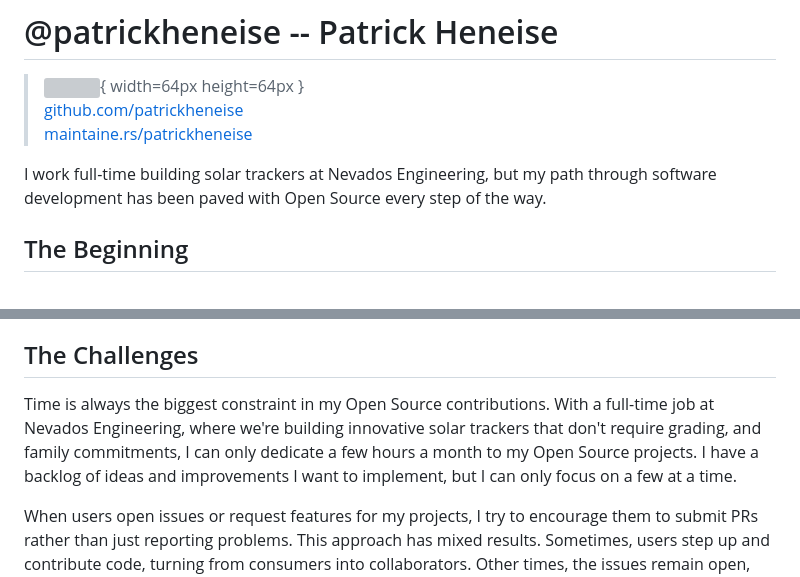
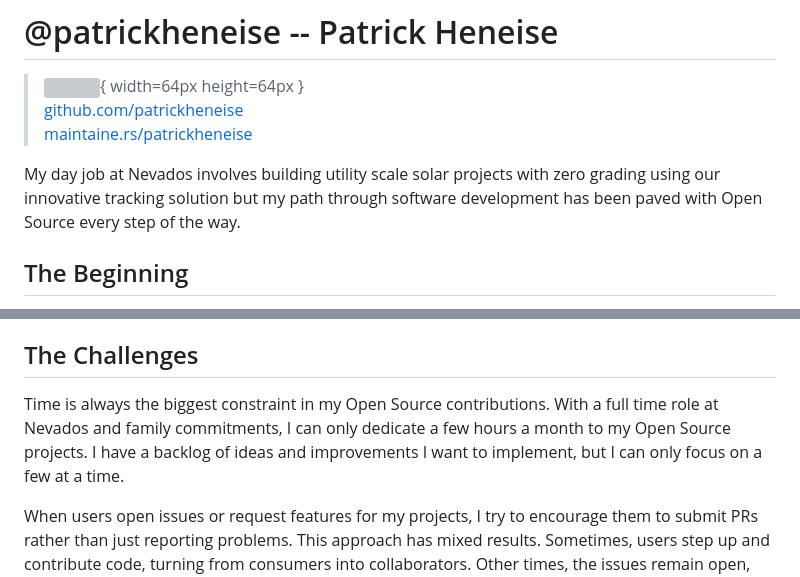
Before and after one commit to openepicdev/maintaine.rs, a Markdown page: source/patrickheneise.md, 2 parts joined by grey strips. GitHub-like rendering; grey boxes are pictures that could not be loaded.

Commit message:
Update patrickheneise.md
Minor improvements to the headline.

```diff
--- a/source/patrickheneise.md
+++ b/source/patrickheneise.md
@@ -4,7 +4,7 @@
 > [github.com/patrickheneise](https://github.com/patrickheneise)
 > [maintaine.rs/patrickheneise](https://maintaine.rs/patrickheneise)
 
-I work full-time building solar trackers at Nevados Engineering, but my path through software development has been paved with Open Source every step of the way.
+My day job at Nevados involves building utility scale solar projects with zero grading using our innovative tracking solution but my path through software development has been paved with Open Source every step of the way.
 
 ## The Beginning
 
@@ -38,7 +38,7 @@ I don't think of these as projects I "maintain" - they're more like gardens I te
 
 ## The Challenges
 
-Time is always the biggest constraint in my Open Source contributions. With a full-time job at Nevados Engineering, where we're building innovative solar trackers that don't require grading, and family commitments, I can only dedicate a few hours a month to my Open Source projects. I have a backlog of ideas and improvements I want to implement, but I can only focus on a few at a time.
+Time is always the biggest constraint in my Open Source contributions. With a full time role at Nevados and family commitments, I can only dedicate a few hours a month to my Open Source projects. I have a backlog of ideas and improvements I want to implement, but I can only focus on a few at a time.
 
 When users open issues or request features for my projects, I try to encourage them to submit PRs rather than just reporting problems. This approach has mixed results. Sometimes, users step up and contribute code, turning from consumers into collaborators. Other times, the issues remain open, waiting for when I can find time to address them. I try to help guide contributors through the process of making their first PR, but I can't always provide the level of support I'd like to.
 
```
